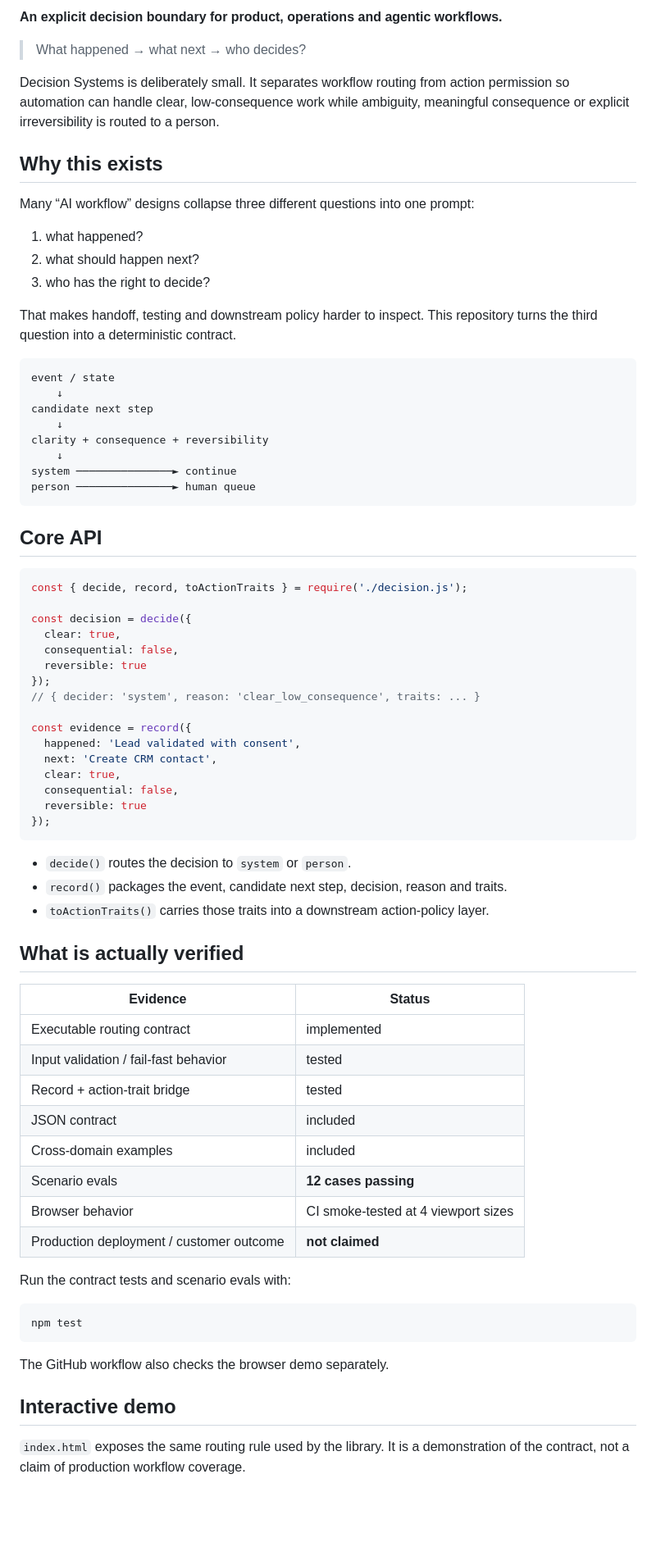
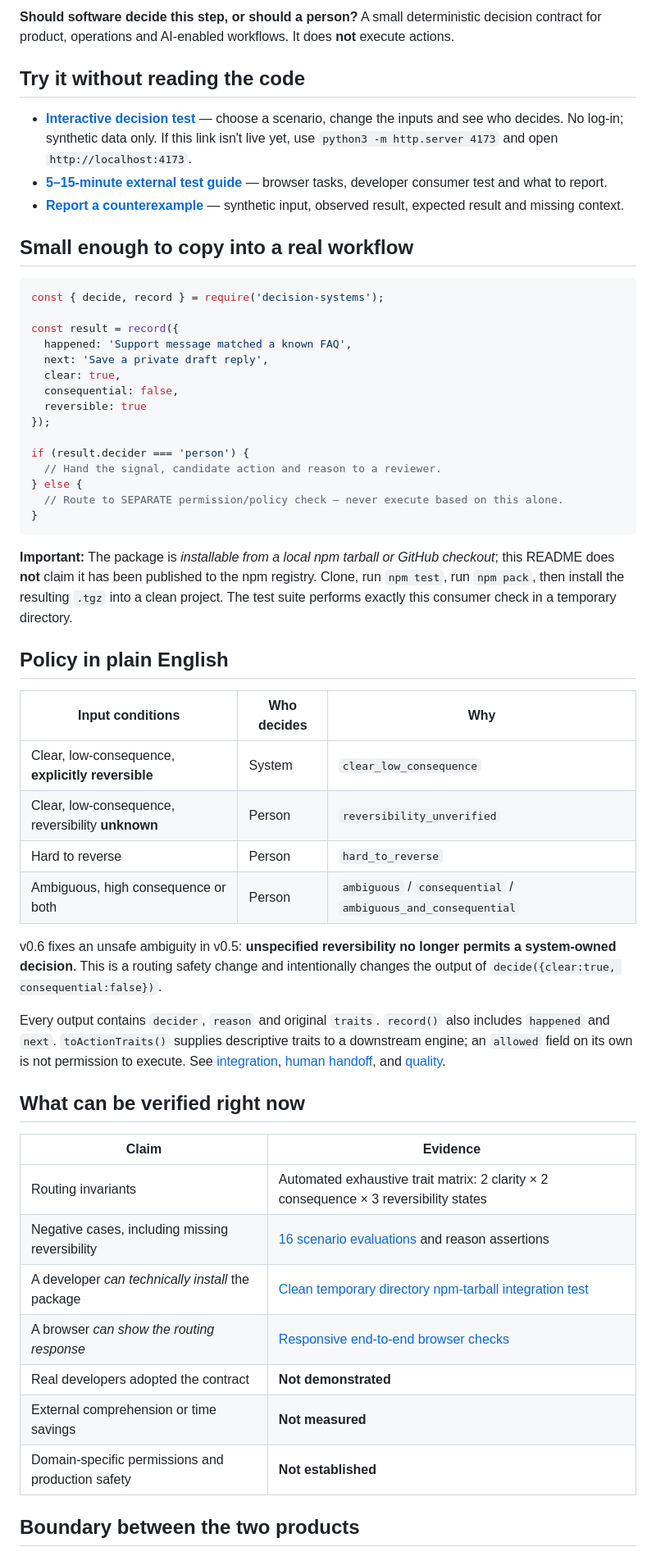
Before and after one commit to dokarpov/decision-systems, a Markdown page: README.md, the part around one of its changes. Shown at 82% size. Rendered like a GitHub page; blank space fills up the shorter version.

Commit message:
docs: orient Decision Systems around immediately testable value and explicit evidence

````diff
--- a/README.md
+++ b/README.md
@@ -4,78 +4,58 @@
 
-**An explicit decision boundary for product, operations and agentic workflows.**
+**Should software decide this step, or should a person?** A small deterministic decision contract for product, operations and AI-enabled workflows. It does **not** execute actions.
 
-> What happened → what next → who decides?
+## Try it without reading the code
 
-Decision Systems is deliberately small. It separates workflow routing from action permission so automation can handle clear, low-consequence work while ambiguity, meaningful consequence or explicit irreversibility is routed to a person.
+- **[Interactive decision test](https://dokarpov.github.io/decision-systems/)** — choose a scenario, change the inputs and see who decides. No log-in; synthetic data only. If this link isn't live yet, use `python3 -m http.server 4173` and open `http://localhost:4173`.
+- **[5–15-minute external test guide](docs/EXTERNAL_TESTING.md)** — browser tasks, developer consumer test and what to report.
+- **[Report a counterexample](https://github.com/dokarpov/decision-systems/issues/new?template=validation.yml)** — synthetic input, observed result, expected result and missing context.
 
-## Why this exists
-
-Many “AI workflow” designs collapse three different questions into one prompt:
-
-1. what happened?
-2. what should happen next?
-3. who has the right to decide?
-
-That makes handoff, testing and downstream policy harder to inspect. This repository turns the third question into a deterministic contract.
-
-```text
-event / state
-    ↓
-candidate next step
-    ↓
-clarity + consequence + reversibility
-    ↓
-system ───────────────► continue
-person ───────────────► human queue
-```
-
-## Core API
+## Small enough to copy into a real workflow
 
 ```js
-const { decide, record, toActionTraits } = require('./decision.js');
+const { decide, record } = require('decision-systems');
 
-const decision = decide({
+const result = record({
+  happened: 'Support message matched a known FAQ',
+  next: 'Save a private draft reply',
   clear: true,
   consequential: false,
   reversible: true
 });
-// { decider: 'system', reason: 'clear_low_consequence', traits: ... }
 
-const evidence = record({
-  happened: 'Lead validated with consent',
-  next: 'Create CRM contact',
-  clear: true,
-  consequential: false,
-  reversible: true
-});
+if (result.decider === 'person') {
+  // Hand the signal, candidate action and reason to a reviewer.
+} else {
+  // Route to SEPARATE permission/policy check — never execute based on this alone.
+}
 ```
 
-- `decide()` routes the decision to `system` or `person`.
-- `record()` packages the event, candidate next step, decision, reason and traits.
-- `toActionTraits()` carries those traits into a downstream action-policy layer.
+**Important:** The package is *installable from a local npm tarball or GitHub checkout*; this README does **not** claim it has been published to the npm registry. Clone, run `npm test`, run `npm pack`, then install the resulting `.tgz` into a clean project. The test suite performs exactly this consumer check in a temporary directory.
 
-## What is actually verified
+## Policy in plain English
 
-| Evidence | Status |
-|---|---|
-| Executable routing contract | implemented |
-| Input validation / fail-fast behavior | tested |
-| Record + action-trait bridge | tested |
-| JSON contract | included |
-| Cross-domain examples | included |
-| Scenario evals | **12 cases passing** |
-| Browser behavior | CI smoke-tested at 4 viewport sizes |
-| Production deployment / customer outcome | **not claimed** |
+| Input conditions | Who decides | Why |
+| --- | --- | --- |
+| Clear, low-consequence, **explicitly reversible** | System | `clear_low_consequence` |
+| Clear, low-consequence, reversibility **unknown** | Person | `reversibility_unverified` |
+| Hard to reverse | Person | `hard_to_reverse` |
+| Ambiguous, high consequence or both | Person | `ambiguous` / `consequential` / `ambiguous_and_consequential` |
 
-Run the contract tests and scenario evals with:
+v0.6 fixes an unsafe ambiguity in v0.5: **unspecified reversibility no longer permits a system-owned decision**. This is a routing safety change and intentionally changes the output of `decide({clear:true, consequential:false})`.
 
-```bash
-npm test
-```
+Every output contains `decider`, `reason` and original `traits`. `record()` also includes `happened` and `next`. `toActionTraits()` supplies descriptive traits to a downstream engine; an `allowed` field on its own is not permission to execute. See [integration](docs/INTEGRATION.md), [human handoff](docs/HUMAN_HANDOFF.md), and [quality](docs/QUALITY.md).
 
-The GitHub workflow also checks the browser demo separately.
+## What can be verified right now
 
-## Interactive demo
+| Claim | Evidence |
+| --- | --- |
+| Routing invariants | Automated exhaustive trait matrix: 2 clarity × 2 consequence × 3 reversibility states |
+| Negative cases, including missing reversibility | [16 scenario evaluations](evals/decision-cases.json) and reason assertions |
+| A developer *can technically install* the package | [Clean temporary directory npm-tarball integration test](tests/consumer.test.js) |
+| A browser *can show the routing response* | [Responsive end-to-end browser checks](tests/browser-smoke.mjs) |
+| Real developers adopted the contract | **Not demonstrated** |
+| External comprehension or time savings | **Not measured** |
+| Domain-specific permissions and production safety | **Not established** |
 
-`index.html` exposes the same routing rule used by the library. It is a demonstration of the contract, not a claim of production workflow coverage.
+## Boundary between the two products
 
````
Also changed, not shown: other parts of README.md (+7 -20 lines).
